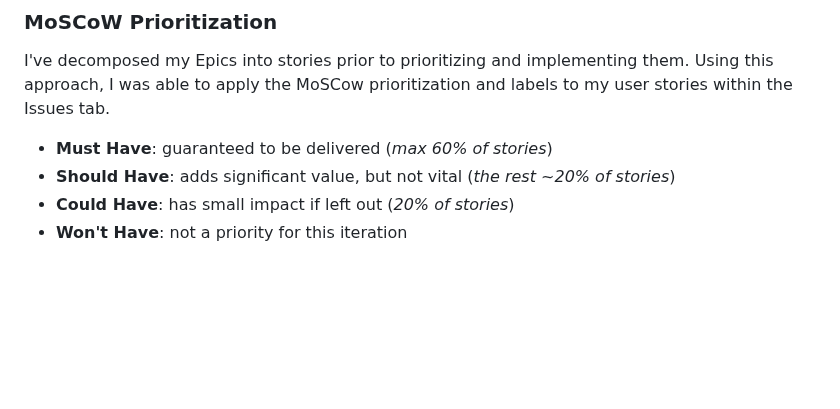
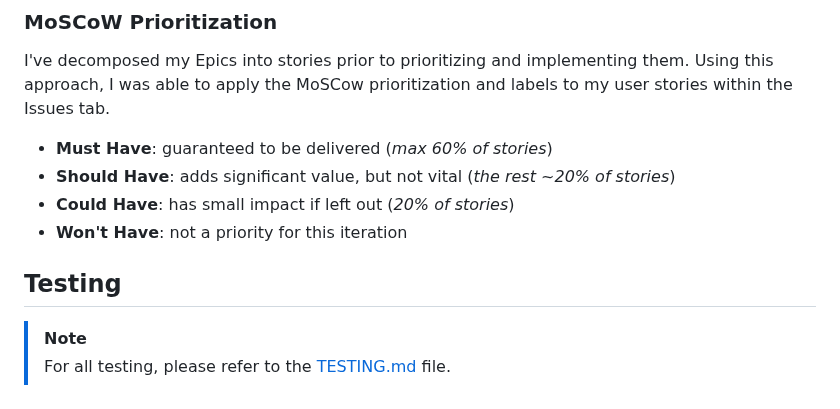
Before and after one commit to conor-timmis/Michelangelo, a Markdown page: README.md, the part around the change. Rendered like a GitHub page; blank space fills up the shorter version.

Commit message:
Add link to Testing.md

```diff
--- a/README.md
+++ b/README.md
@@ -292,3 +292,9 @@ Using this approach, I was able to apply the MoSCow prioritization and labels to
 - **Should Have**: adds significant value, but not vital (*the rest ~20% of stories*)
 - **Could Have**: has small impact if left out (*20% of stories*)
 - **Won't Have**: not a priority for this iteration
+
+
+## Testing
+
+> [!NOTE]
+> For all testing, please refer to the [TESTING.md](TESTING.md) file.
```
